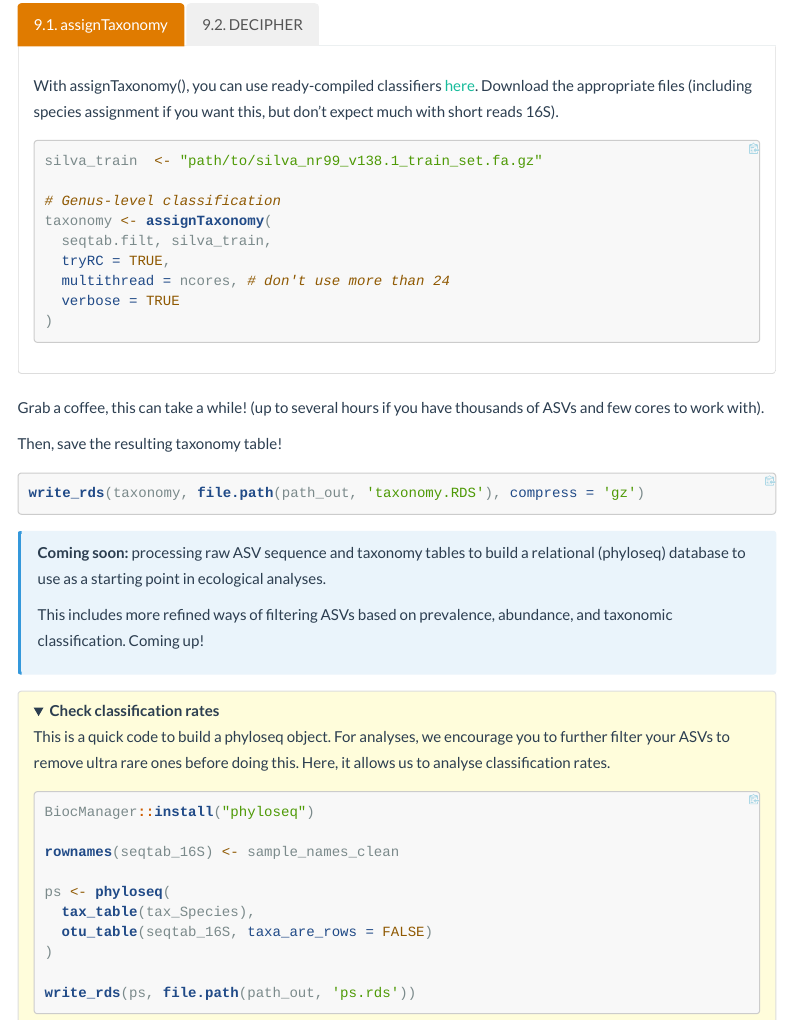
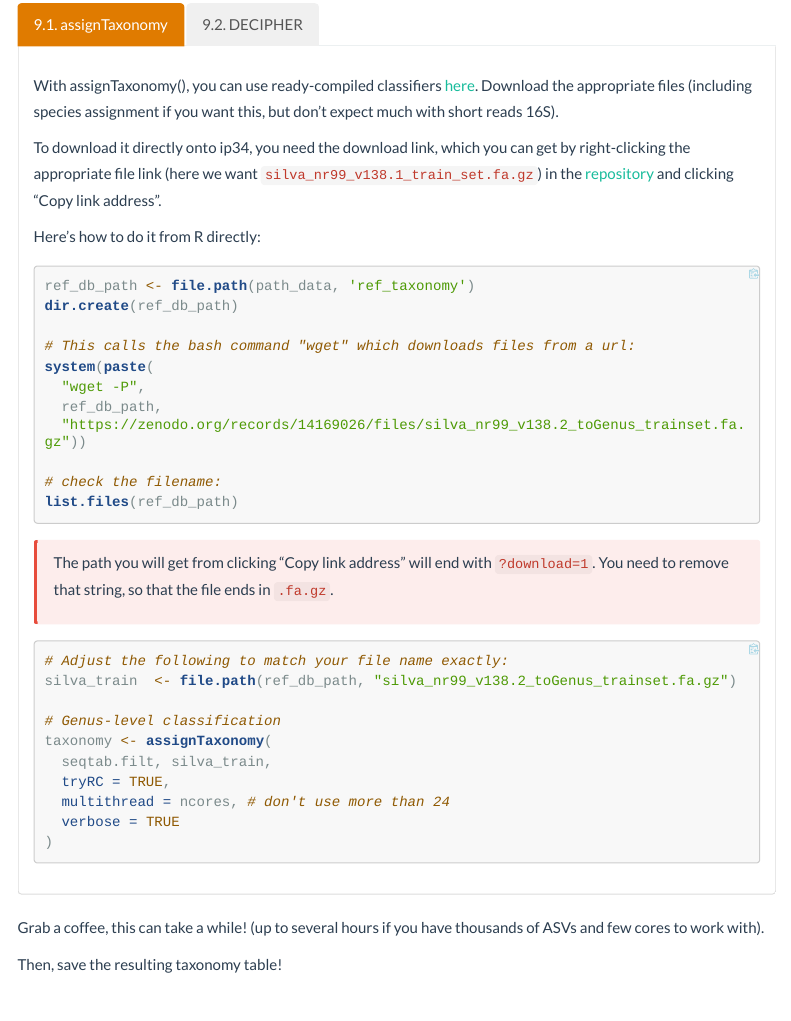
Before and after one commit to jorondo1/mgx.tutorials, an R Markdown document (dada2_16S_tutorial.Rmd): the page in a window 1100 px wide, from 11240 px down. The pictures show the output file dada2_16S_tutorial.html that the author committed with the source, opened offline; folded parts are opened; menus at the side of the page are left out; long lines of code are wrapped.

Commit message:
download silva

````diff
--- a/dada2_16S_tutorial.Rmd
+++ b/dada2_16S_tutorial.Rmd
@@ -573,8 +573,31 @@ For 16S, `dada2::assignTaxonomy()` is acceptable, but still consider using `DECI
 
 With assignTaxonomy(), you can use ready-compiled classifiers [here](https://zenodo.org/records/4587955). Download the appropriate files (including species assignment if you want this, but don't expect much with short reads 16S).
 
+To download it directly onto ip34, you need the download link, which you can get by right-clicking the appropriate file link (here we want `silva_nr99_v138.1_train_set.fa.gz`) in the [repository](https://zenodo.org/records/4587955) and clicking "Copy link address".
+
+Here's how to do it from R directly:
+```{r}
+ref_db_path <- file.path(path_data, 'ref_taxonomy')
+dir.create(ref_db_path)
+
+# This calls the bash command "wget" which downloads files from a url:
+system(paste(
+  "wget -P",
+  ref_db_path,
+  "https://zenodo.org/records/14169026/files/silva_nr99_v138.2_toGenus_trainset.fa.gz"))
+
+# check the filename:
+list.files(ref_db_path)
+
+```
+
+<div class="callout-danger">
+The path you will get from clicking "Copy link address" will end with `?download=1`. You need to remove that string, so that the file ends in `.fa.gz`.
+</div>
+
 ```{r taxonomy}
-silva_train  <- "path/to/silva_nr99_v138.1_train_set.fa.gz"
+# Adjust the following to match your file name exactly:
+silva_train  <- file.path(ref_db_path, "silva_nr99_v138.2_toGenus_trainset.fa.gz")
 
 # Genus-level classification
 taxonomy <- assignTaxonomy(
````
Also changed, not shown: dada2_16S_tutorial.html.
